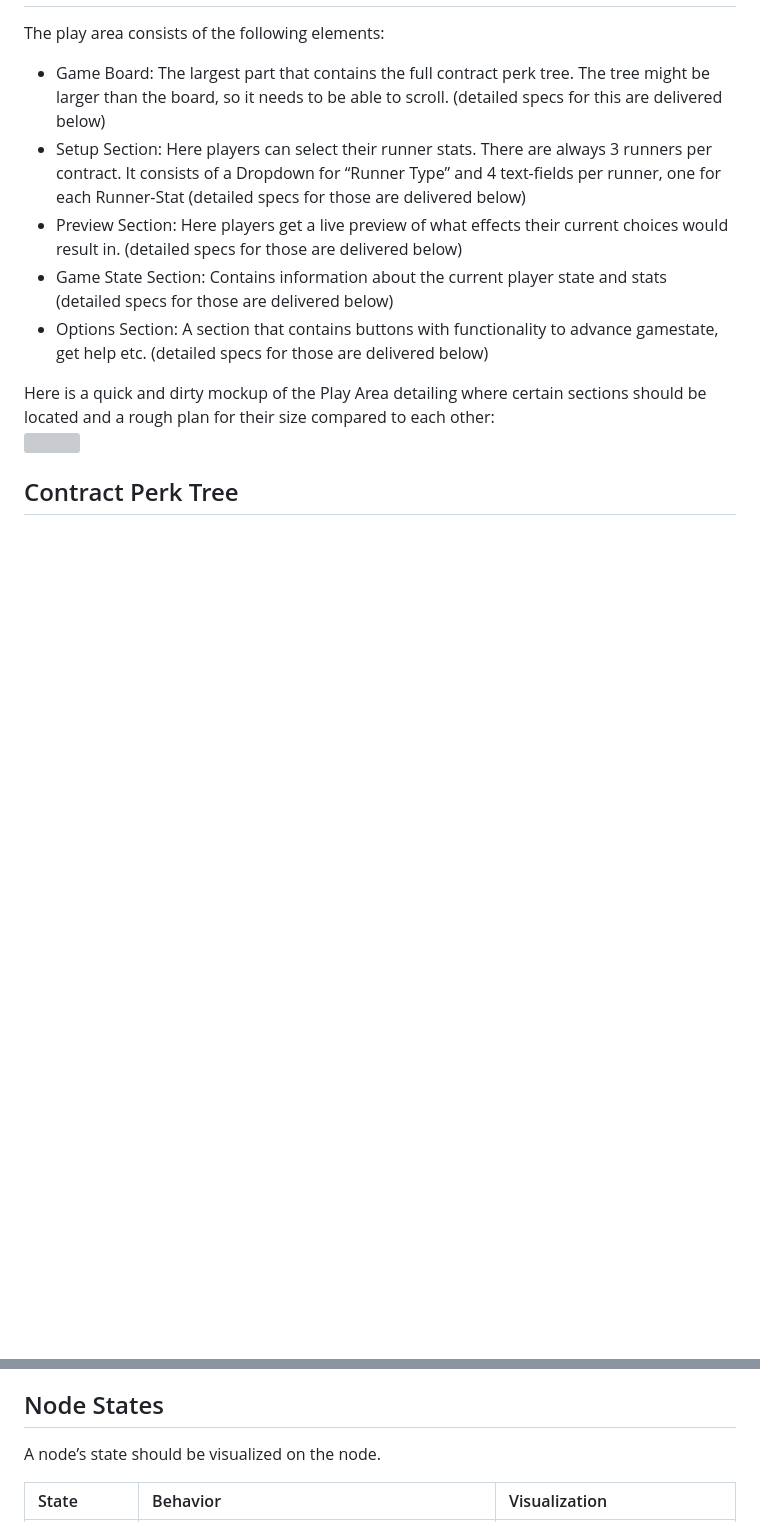
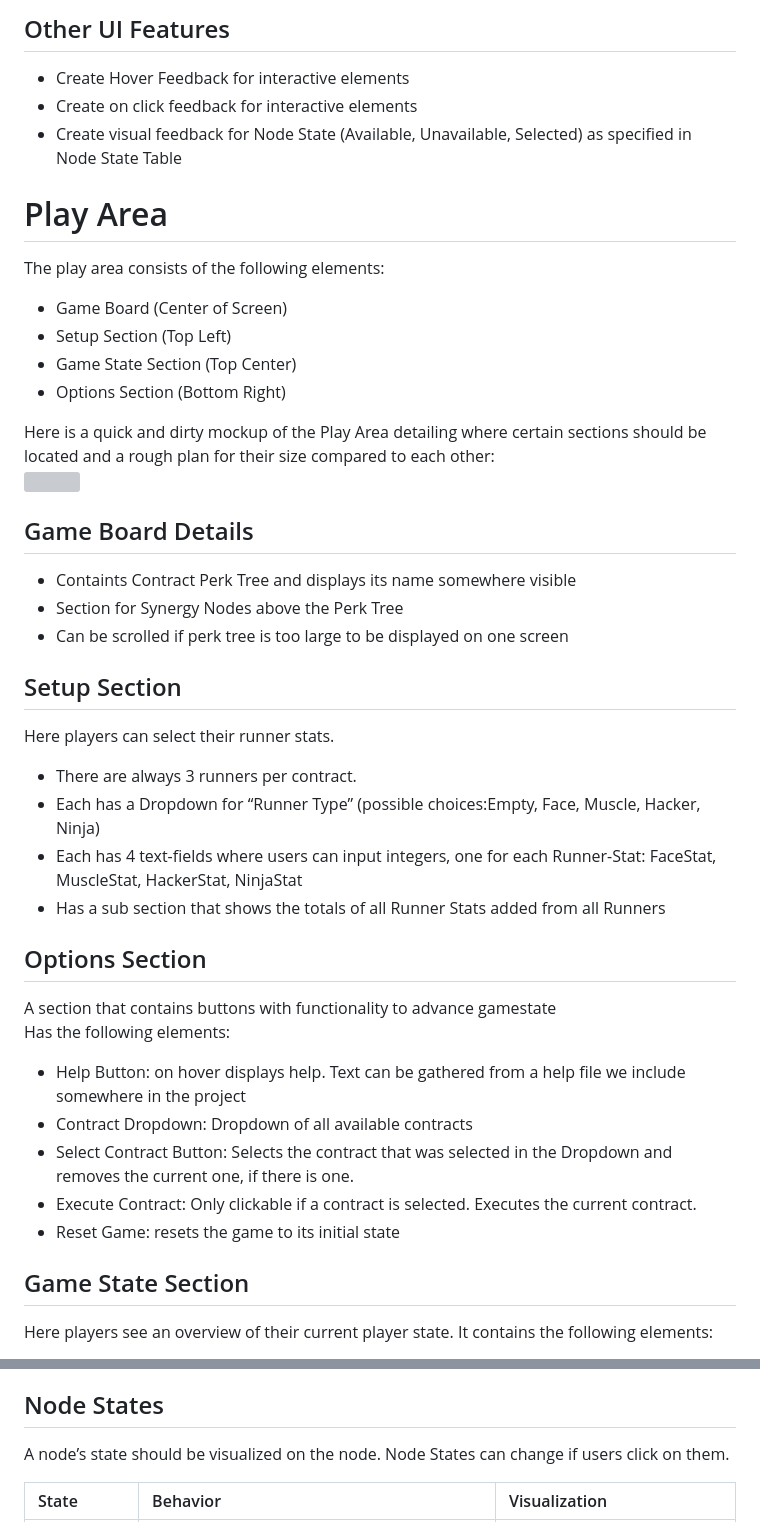
Before and after one commit to corugnoll/Johnson_Prototype, a Markdown page: documentation/Johnson_Prototype_Design_Spec.md, 2 parts joined by grey strips. GitHub-like rendering; blank space fills up the shorter version; grey boxes are pictures that could not be loaded.

```diff
--- a/documentation/Johnson_Prototype_Design_Spec.md
+++ b/documentation/Johnson_Prototype_Design_Spec.md
@@ -42,13 +92,48 @@ Setup Stats: The stats of the runners the player has chosen. For now these don
+## Other UI Features
+
+- Create Hover Feedback for interactive elements
+- Create on click feedback for interactive elements
+- Create visual feedback for Node State (Available, Unavailable, Selected) as specified in Node State Table
+
+# Play Area
 
 The play area consists of the following elements:
 
-- Game Board: The largest part that contains the full contract perk tree. The tree might be larger than the board, so it needs to be able to scroll.  (detailed specs for this are delivered below)
-- Setup Section: Here players can select their runner stats. There are always 3 runners per contract. It consists of a Dropdown for “Runner Type” and 4 text-fields per runner, one for each Runner-Stat (detailed specs for those are delivered below)
-- Preview Section: Here players get a live preview of what effects their current choices would result in.  (detailed specs for those are delivered below)
-- Game State Section: Contains information about the current player state and stats (detailed specs for those are delivered below)
-- Options Section: A section that contains buttons with functionality to advance gamestate, get help etc. (detailed specs for those are delivered below)
+- Game Board (Center of Screen)
+- Setup Section (Top Left)
+- Game State Section (Top Center)
+- Options Section (Bottom Right)
 
 Here is a quick and dirty mockup of the Play Area detailing where certain sections should be located and a rough plan for their size compared to each other:
 ![][image1]
 
-## Contract Perk Tree
+## Game Board Details
+
+- Containts Contract Perk Tree and displays its name somewhere visible
+- Section for Synergy Nodes above the Perk Tree
+- Can be scrolled if perk tree is too large to be displayed on one screen
+
+## Setup Section
+
+Here players can select their runner stats.
+
+-  There are always 3 runners per contract.
+- Each has a Dropdown for “Runner Type” (possible choices:Empty, Face, Muscle, Hacker, Ninja)
+- Each has 4 text-fields where users can input integers, one for each Runner-Stat: FaceStat, MuscleStat, HackerStat, NinjaStat
+- Has a sub section that shows the totals of all Runner Stats added from all Runners
+
+## Options Section
+
+A section that contains buttons with functionality to advance gamestate
+Has the following elements:
+
+- Help Button: on hover displays help. Text can be gathered from a help file we include somewhere in the project
+- Contract Dropdown: Dropdown of all available contracts
+- Select Contract Button: Selects the contract that was selected in the Dropdown and removes the current one, if there is one.
+- Execute Contract: Only clickable if a contract is selected. Executes the current contract.
+- Reset Game: resets the game to its initial state
+
+## Game State Section
+
+Here players see an overview of their current player state. It contains the following elements:
+
@@ -80,7 +179,7 @@ Nodes can exist in the following states:
 
 ## Node States
 
-A node’s state should be visualized on the node.
+A node’s state should be visualized on the node. Node States can change if users click on them.
 
 | State | Behavior | Visualization |
 | :---- | :---- | :---- |
```
Also changed, not shown: other parts of documentation/Johnson_Prototype_Design_Spec.md (+99 -13 lines).
